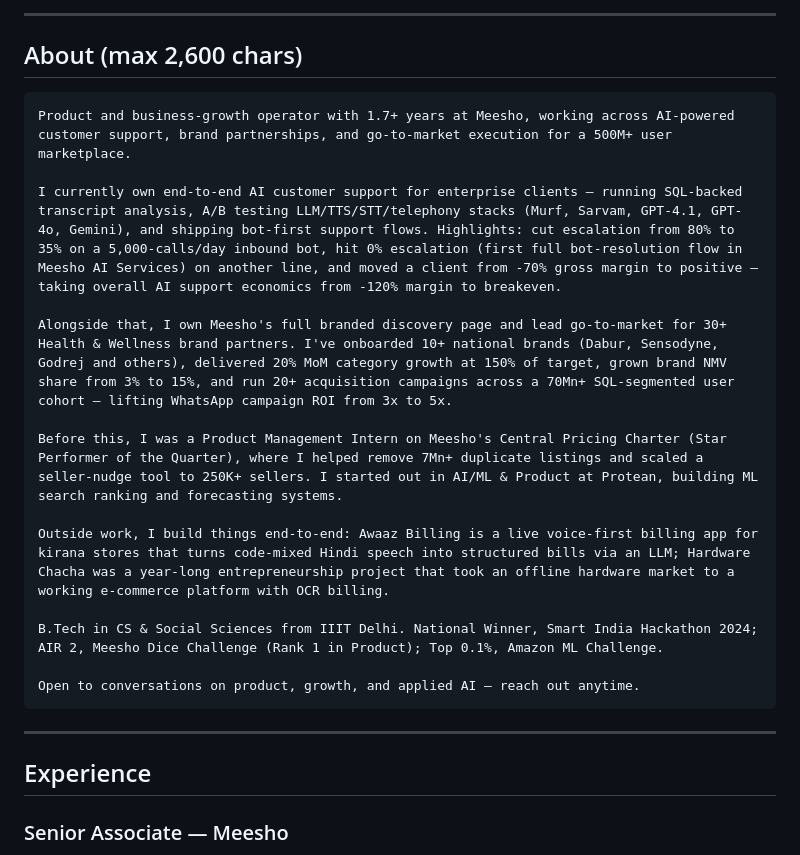
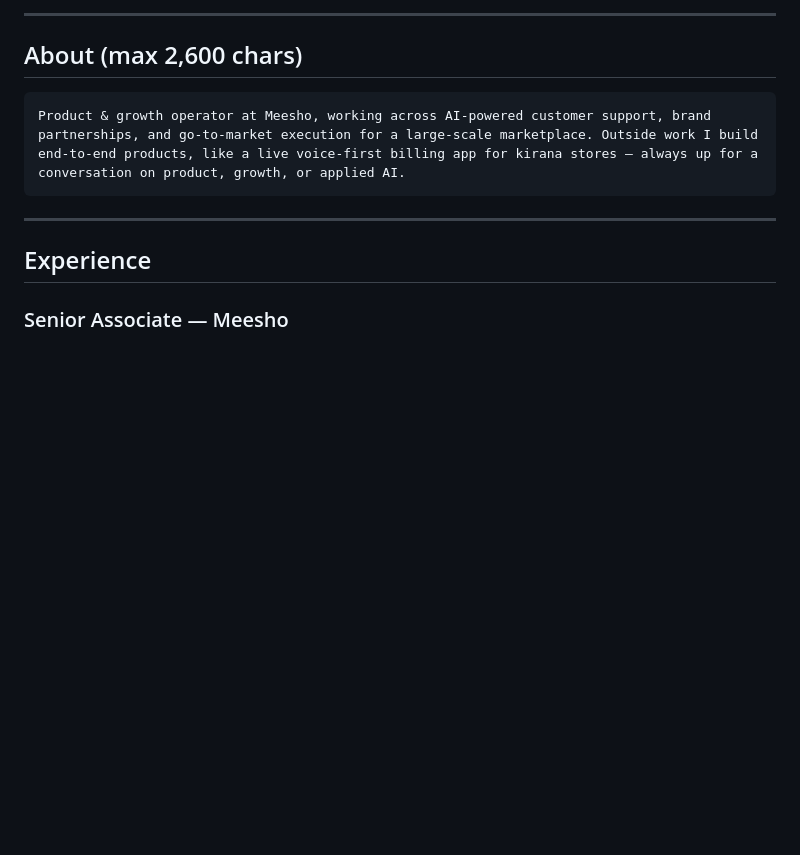
Before and after one commit to aman21376/resume_automation, a Markdown page: linkedin_profile_update.md, the part around the change. Rendered like a GitHub page; blank space fills up the shorter version.

Commit message:
Condense About section to 2 lines, no direct numbers

````diff
--- a/linkedin_profile_update.md
+++ b/linkedin_profile_update.md
@@ -16,19 +16,7 @@ Senior Associate, Product & Growth @ Meesho | AI-Powered Customer Support, Brand
 ## About (max 2,600 chars)
 
 ```
-Product and business-growth operator with 1.7+ years at Meesho, working across AI-powered customer support, brand partnerships, and go-to-market execution for a 500M+ user marketplace.
-
-I currently own end-to-end AI customer support for enterprise clients — running SQL-backed transcript analysis, A/B testing LLM/TTS/STT/telephony stacks (Murf, Sarvam, GPT-4.1, GPT-4o, Gemini), and shipping bot-first support flows. Highlights: cut escalation from 80% to 35% on a 5,000-calls/day inbound bot, hit 0% escalation (first full bot-resolution flow in Meesho AI Services) on another line, and moved a client from -70% gross margin to positive — taking overall AI support economics from -120% margin to breakeven.
-
-Alongside that, I own Meesho's full branded discovery page and lead go-to-market for 30+ Health & Wellness brand partners. I've onboarded 10+ national brands (Dabur, Sensodyne, Godrej and others), delivered 20% MoM category growth at 150% of target, grown brand NMV share from 3% to 15%, and run 20+ acquisition campaigns across a 70Mn+ SQL-segmented user cohort — lifting WhatsApp campaign ROI from 3x to 5x.
-
-Before this, I was a Product Management Intern on Meesho's Central Pricing Charter (Star Performer of the Quarter), where I helped remove 7Mn+ duplicate listings and scaled a seller-nudge tool to 250K+ sellers. I started out in AI/ML & Product at Protean, building ML search ranking and forecasting systems.
-
-Outside work, I build things end-to-end: Awaaz Billing is a live voice-first billing app for kirana stores that turns code-mixed Hindi speech into structured bills via an LLM; Hardware Chacha was a year-long entrepreneurship project that took an offline hardware market to a working e-commerce platform with OCR billing.
-
-B.Tech in CS & Social Sciences from IIIT Delhi. National Winner, Smart India Hackathon 2024; AIR 2, Meesho Dice Challenge (Rank 1 in Product); Top 0.1%, Amazon ML Challenge.
-
-Open to conversations on product, growth, and applied AI — reach out anytime.
+Product & growth operator at Meesho, working across AI-powered customer support, brand partnerships, and go-to-market execution for a large-scale marketplace. Outside work I build end-to-end products, like a live voice-first billing app for kirana stores — always up for a conversation on product, growth, or applied AI.
 ```
 
 ---
````
